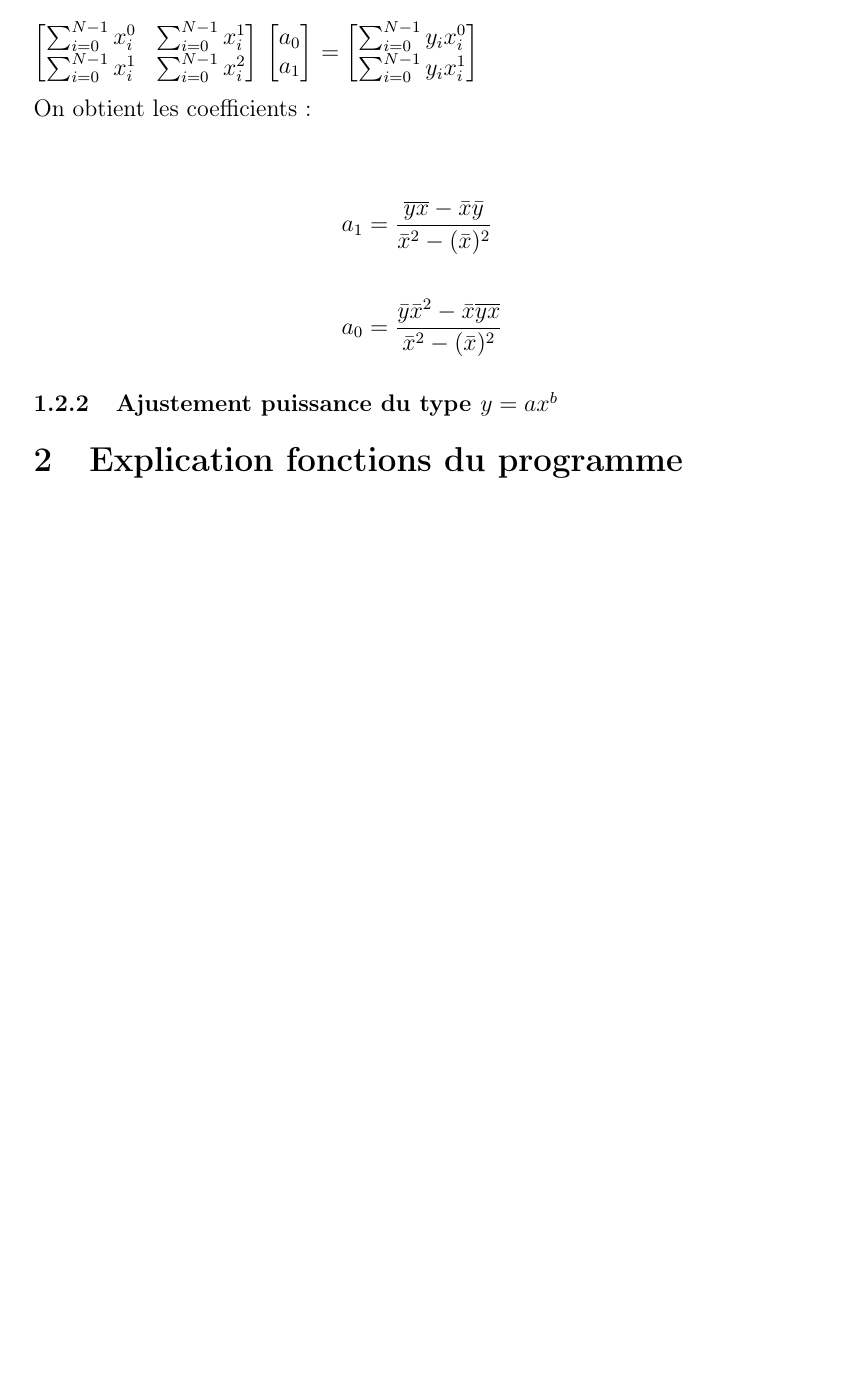
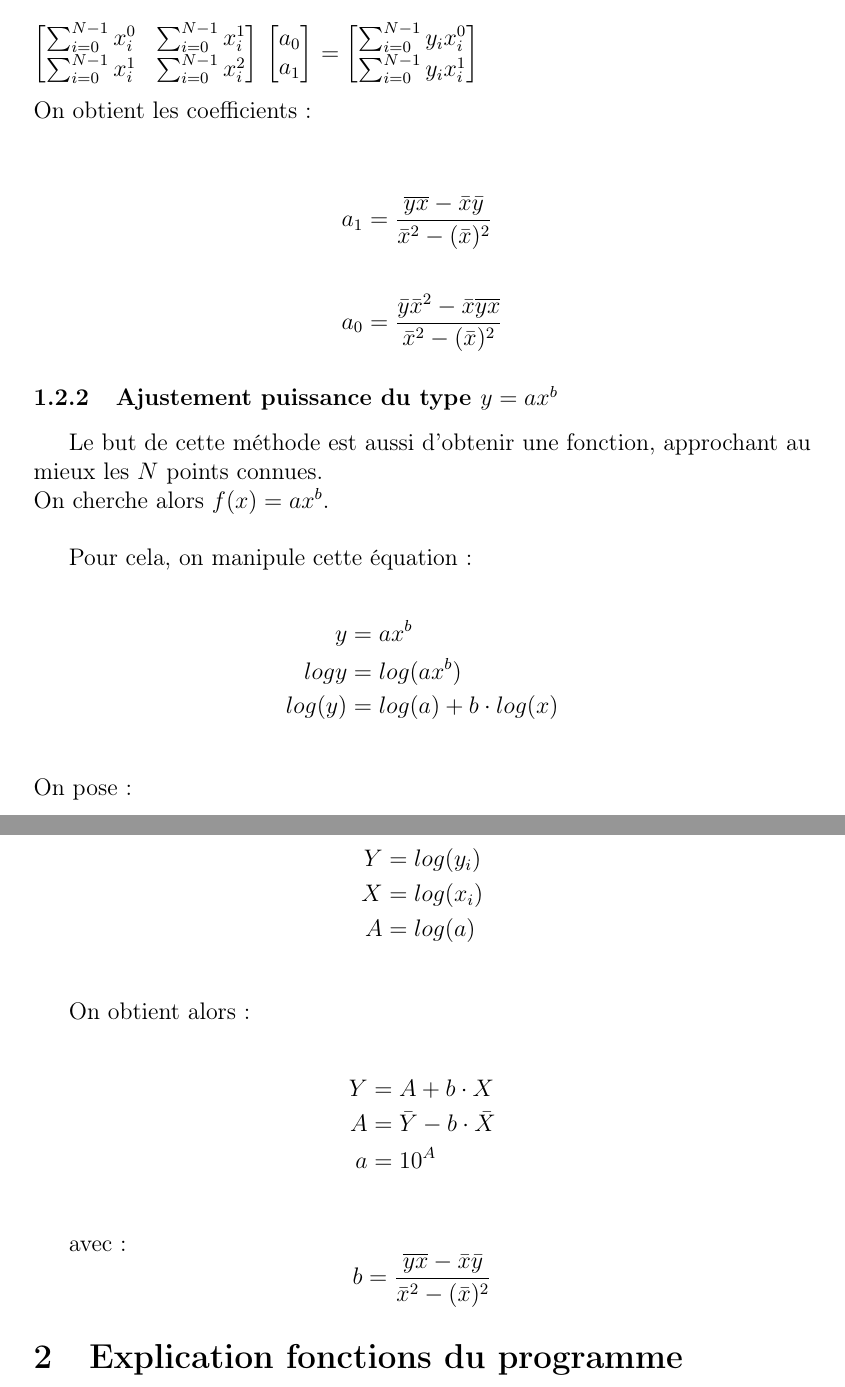
Before and after one commit to Sabibou/TP_App_Ing_Meth_Num, a LaTeX document (rendu.tex): part of page 4 of 6 before the commit and two parts of pages 4 and 5 of 6 after it, the two joined at a grey line, cut so that both start at the same text, the shorter picture padded with empty space. Compiled offline with pdfLaTeX.

Commit message:
ajout explication ax^b

```diff
--- a/rendu.tex
+++ b/rendu.tex
@@ -177,6 +177,38 @@ Université Clermont Auvergne\\}
 		a_0&=\frac{\bar{y}\bar{x}^2-\bar{x}\overline{yx}}{\bar{x}^2-(\bar{x})^2}
 	\end{align*}
 	\subsubsection{Ajustement puissance du type $y = ax^b$}
+
+	Le but de cette méthode est aussi d'obtenir une fonction, approchant au mieux les $N$ points connues.\\
+	On cherche alors $f(x)=ax^b$.\\
+
+	Pour cela, on manipule cette équation :
+
+	\begin{align*}
+		y&=ax^b\\
+		log y&=log(ax^b)\\
+		log(y)&=log(a)+b\cdot log(x)\\
+	\end{align*}
+	On pose :
+
+	\begin{align*}
+	Y&=log(y_i)\\
+	X&=log(x_i)\\
+	A&=log(a)\\
+	\end{align*}
+
+	On obtient alors :
+
+	\begin{align*}
+	Y&=A+b\cdot X\\
+	A&=\bar{Y}-b\cdot \bar{X}\\
+	a&=10^A\\
+	\end{align*}
+
+	avec :
+	\begin{equation*}
+		b=\frac{\overline{yx}-\bar{x}\bar{y}}{\bar{x}^2-(\bar{x})^2}
+	\end{equation*}
+
 
 	\section{Explication fonctions du programme}
 
```
Also changed, not shown: rendu.tex (2 more changed lines).
